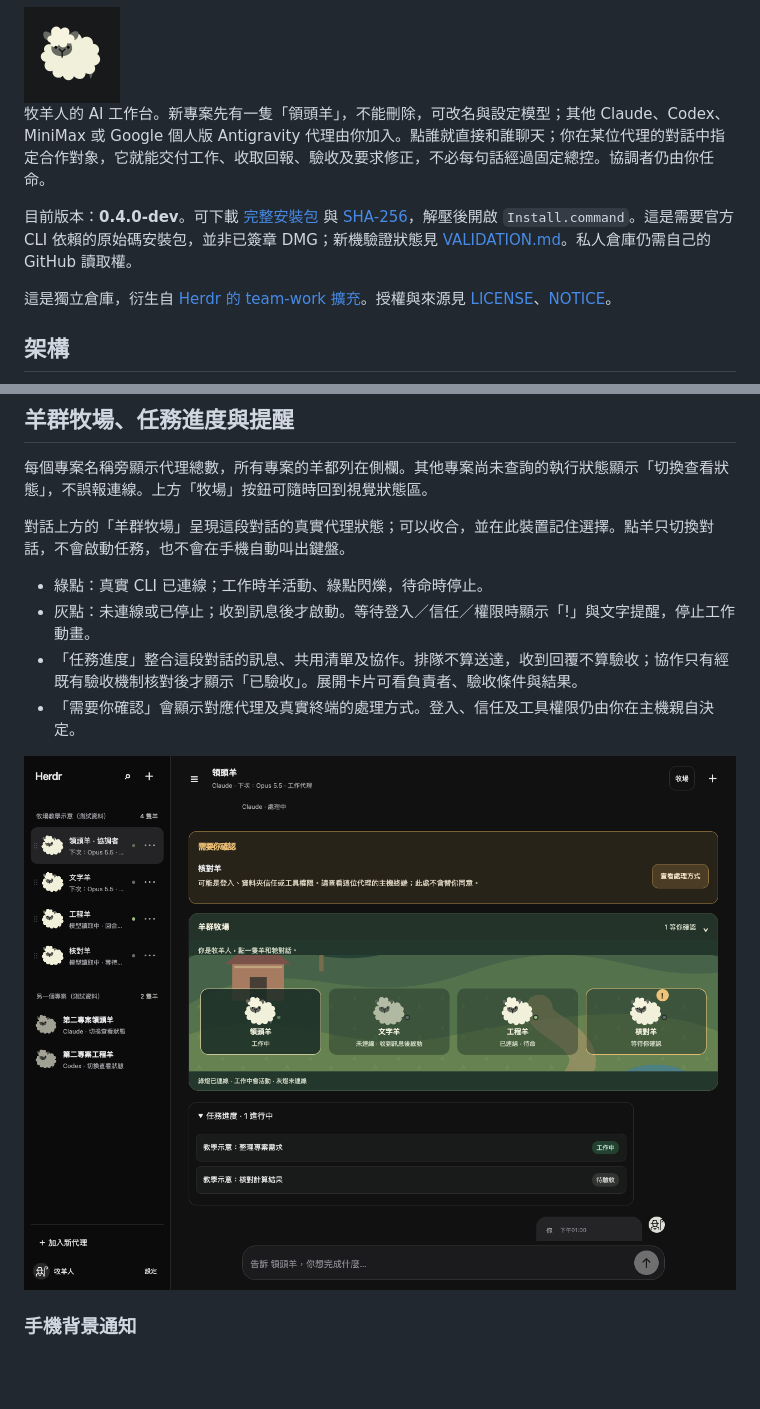
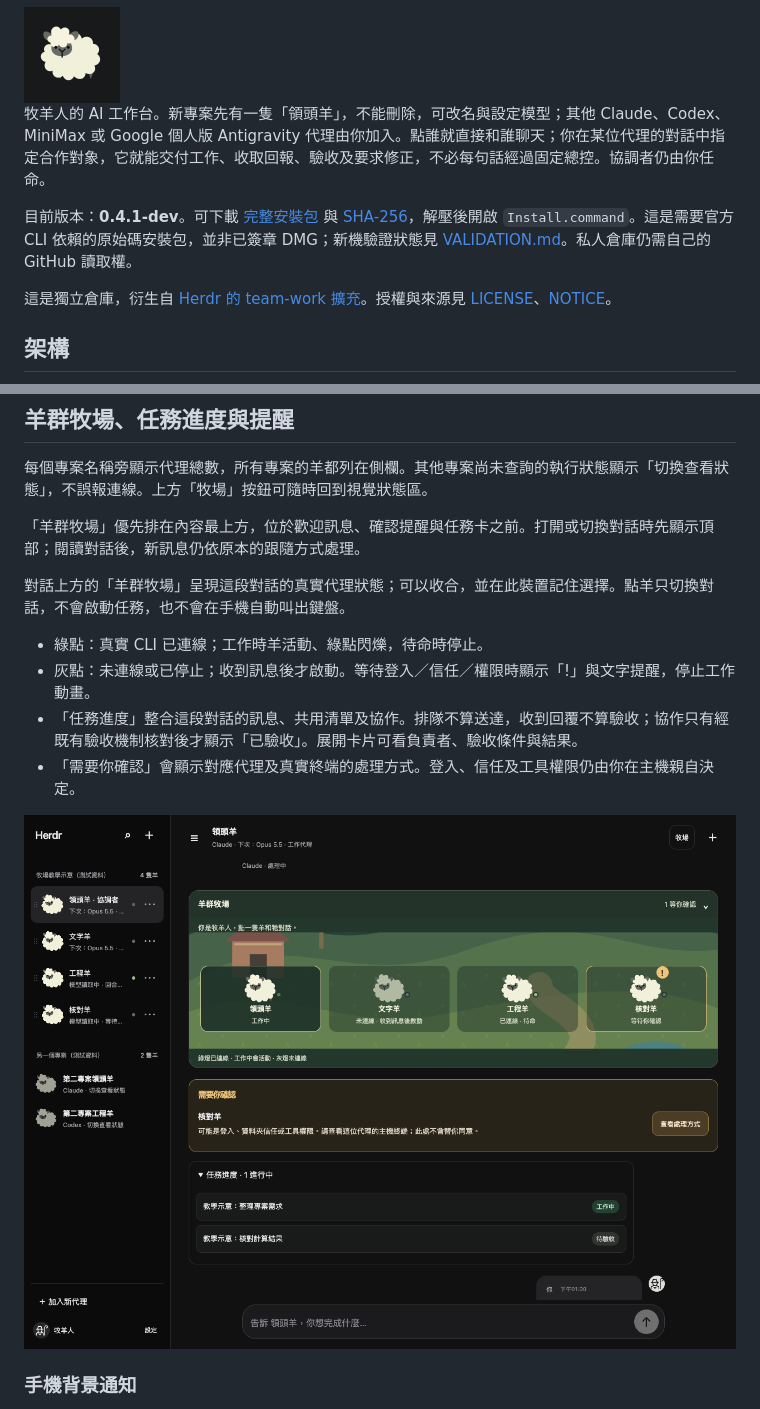
Before and after one commit to virus11456/herdr-workbench, a Markdown page: README.md, 2 parts joined by grey strips. Rendered like a GitHub page; pictures changed too: docs/images/11-pasture-tasks-demo.png; blank space fills up the shorter version.

```diff
--- a/README.md
+++ b/README.md
@@ -4,7 +4,7 @@
 
 牧羊人的 AI 工作台。新專案先有一隻「領頭羊」，不能刪除，可改名與設定模型；其他 Claude、Codex、MiniMax 或 Google 個人版 Antigravity 代理由你加入。點誰就直接和誰聊天；你在某位代理的對話中指定合作對象，它就能交付工作、收取回報、驗收及要求修正，不必每句話經過固定總控。協調者仍由你任命。
 
-目前版本：**0.4.0-dev**。可下載 [完整安裝包](downloads/herdr-workbench-0.4.0-dev.zip) 與 [SHA-256](downloads/herdr-workbench-0.4.0-dev.zip.sha256)，解壓後開啟 `Install.command`。這是需要官方 CLI 依賴的原始碼安裝包，並非已簽章 DMG；新機驗證狀態見 [VALIDATION.md](VALIDATION.md)。私人倉庫仍需自己的 GitHub 讀取權。
+目前版本：**0.4.1-dev**。可下載 [完整安裝包](downloads/herdr-workbench-0.4.1-dev.zip) 與 [SHA-256](downloads/herdr-workbench-0.4.1-dev.zip.sha256)，解壓後開啟 `Install.command`。這是需要官方 CLI 依賴的原始碼安裝包，並非已簽章 DMG；新機驗證狀態見 [VALIDATION.md](VALIDATION.md)。私人倉庫仍需自己的 GitHub 讀取權。
 
 這是獨立倉庫，衍生自 [Herdr 的 team-work 擴充](https://github.com/virus11456/herdr/tree/master/extensions/team-work)。授權與來源見 [LICENSE](LICENSE)、[NOTICE](NOTICE)。
 
@@ -135,6 +135,8 @@ npm test
 
 每個專案名稱旁顯示代理總數，所有專案的羊都列在側欄。其他專案尚未查詢的執行狀態顯示「切換查看狀態」，不誤報連線。上方「牧場」按鈕可隨時回到視覺狀態區。
 
+「羊群牧場」優先排在內容最上方，位於歡迎訊息、確認提醒與任務卡之前。打開或切換對話時先顯示頂部；閱讀對話後，新訊息仍依原本的跟隨方式處理。
+
 對話上方的「羊群牧場」呈現這段對話的真實代理狀態；可以收合，並在此裝置記住選擇。點羊只切換對話，不會啟動任務，也不會在手機自動叫出鍵盤。
 
 - 綠點：真實 CLI 已連線；工作時羊活動、綠點閃爍，待命時停止。
```
Also changed, not shown: VALIDATION.md (+1 -1 lines), docs/USAGE.md (+1 -1 lines), docs/images/12-pasture-phone-demo.png, 8 other files.
